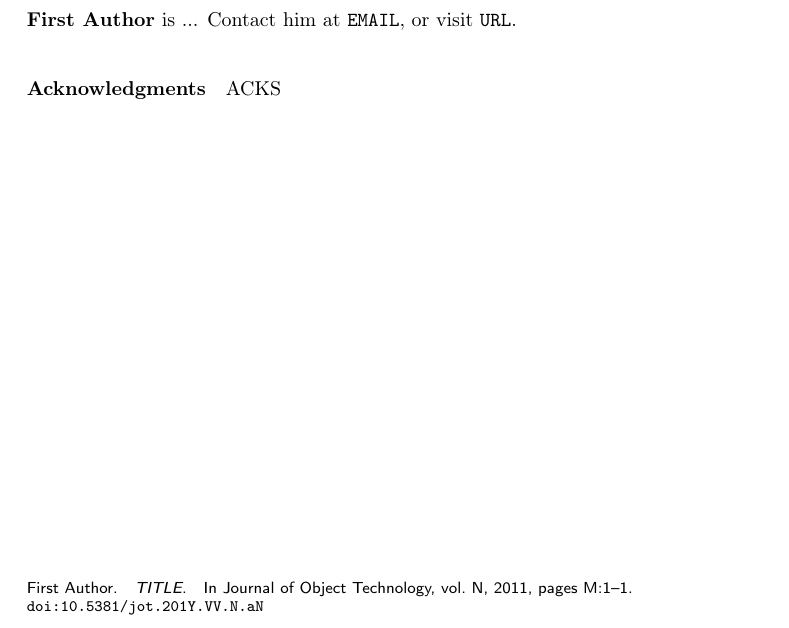
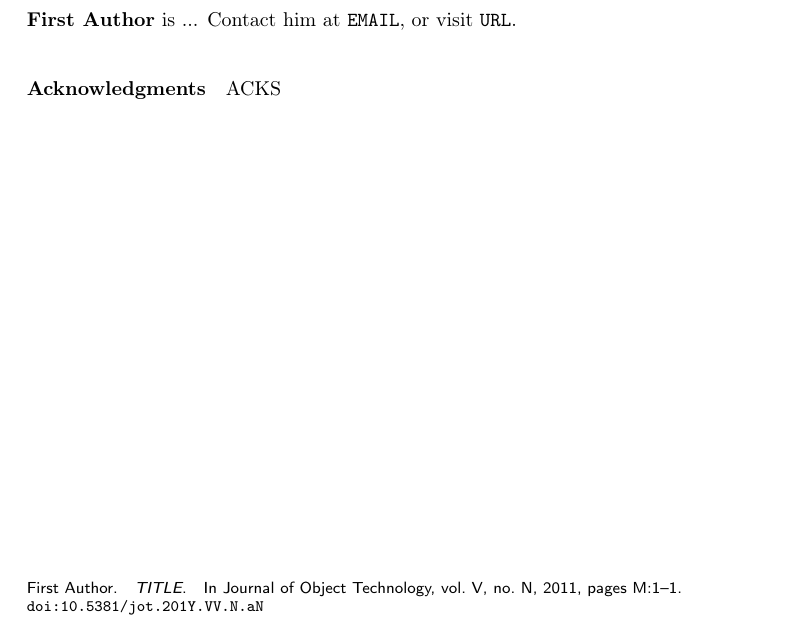
Before and after one commit to cdlm/jot, a LaTeX document (jot/paper-template.tex): part of the page, cut so that both start at the same text. Compiled offline with pdfLaTeX.

Commit message:
added issue number back to template

```diff
--- a/jot/paper-template.tex
+++ b/jot/paper-template.tex
@@ -29,7 +29,8 @@
 \runningauthor{RUNNING AUTHOR}
 
 \jotdetails{
-    volume=N,
+    volume=V,
+    number=N,
     articleno=M,
     year=2011,
     doisuffix=jot.201Y.VV.N.aN
```
Also changed, not shown: 1 other file.
